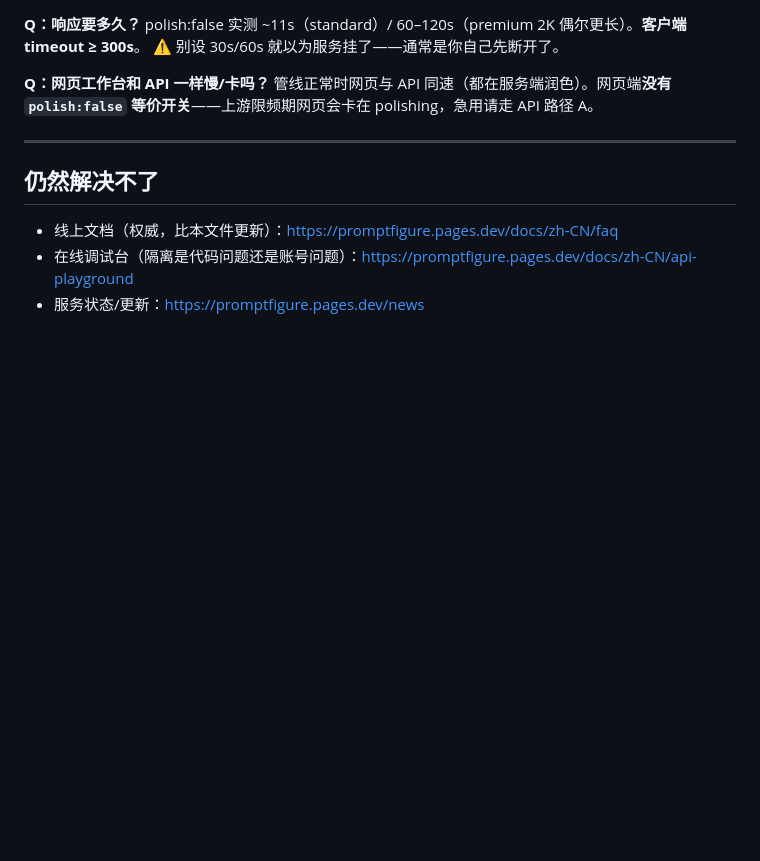
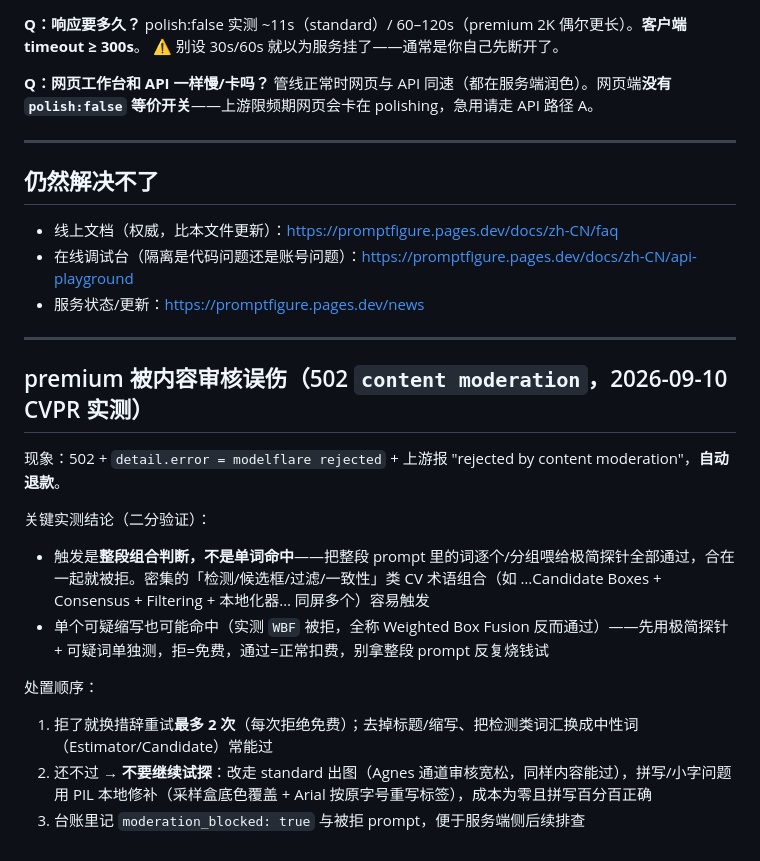
Before and after one commit to zhangmask/promptfigure-skill, a Markdown page: references/troubleshooting.md, the part around the change. Rendered like a GitHub page; blank space fills up the shorter version.

Commit message:
v1.3.3: premium 组合审核误伤实测（WBF 单词命中+整段分类器/二分定位法/standard+PIL 修补处置）

```diff
--- a/references/troubleshooting.md
+++ b/references/troubleshooting.md
@@ -185,3 +185,20 @@ polish:false 实测 ~11s（standard）/ 60–120s（premium 2K 偶尔更长）
 - 线上文档（权威，比本文件更新）：https://promptfigure.pages.dev/docs/zh-CN/faq
 - 在线调试台（隔离是代码问题还是账号问题）：https://promptfigure.pages.dev/docs/zh-CN/api-playground
 - 服务状态/更新：https://promptfigure.pages.dev/news
+
+---
+
+## premium 被内容审核误伤（502 `content moderation`，2026-09-10 CVPR 实测）
+
+现象：502 + `detail.error = modelflare rejected` + 上游报 "rejected by content moderation"，**自动退款**。
+
+关键实测结论（二分验证）：
+
+- 触发是**整段组合判断，不是单词命中**——把整段 prompt 里的词逐个/分组喂给极简探针全部通过，合在一起就被拒。密集的「检测/候选框/过滤/一致性」类 CV 术语组合（如 …Candidate Boxes + Consensus + Filtering + 本地化器… 同屏多个）容易触发
+- 单个可疑缩写也可能命中（实测 `WBF` 被拒，全称 Weighted Box Fusion 反而通过）——先用极简探针 + 可疑词单独测，拒=免费，通过=正常扣费，别拿整段 prompt 反复烧钱试
+
+处置顺序：
+
+1. 拒了就换措辞重试**最多 2 次**（每次拒绝免费）；去掉标题/缩写、把检测类词汇换成中性词（Estimator/Candidate）常能过
+2. 还不过 → **不要继续试探**：改走 standard 出图（Agnes 通道审核宽松，同样内容能过），拼写/小字问题用 PIL 本地修补（采样盒底色覆盖 + Arial 按原字号重写标签），成本为零且拼写百分百正确
+3. 台账里记 `moderation_blocked: true` 与被拒 prompt，便于服务端侧后续排查
```
Also changed, not shown: SKILL.md (+2 -2 lines).
